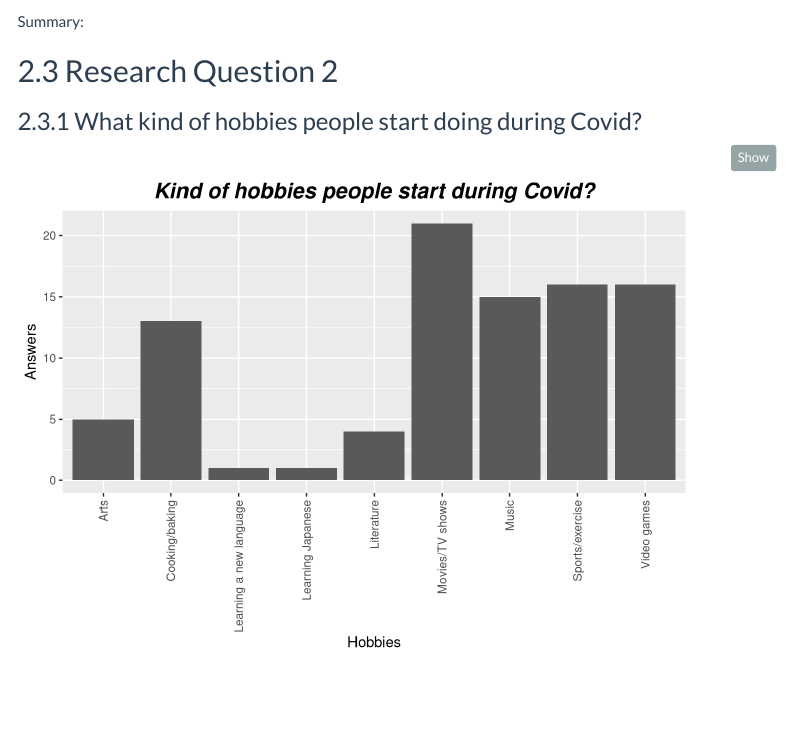
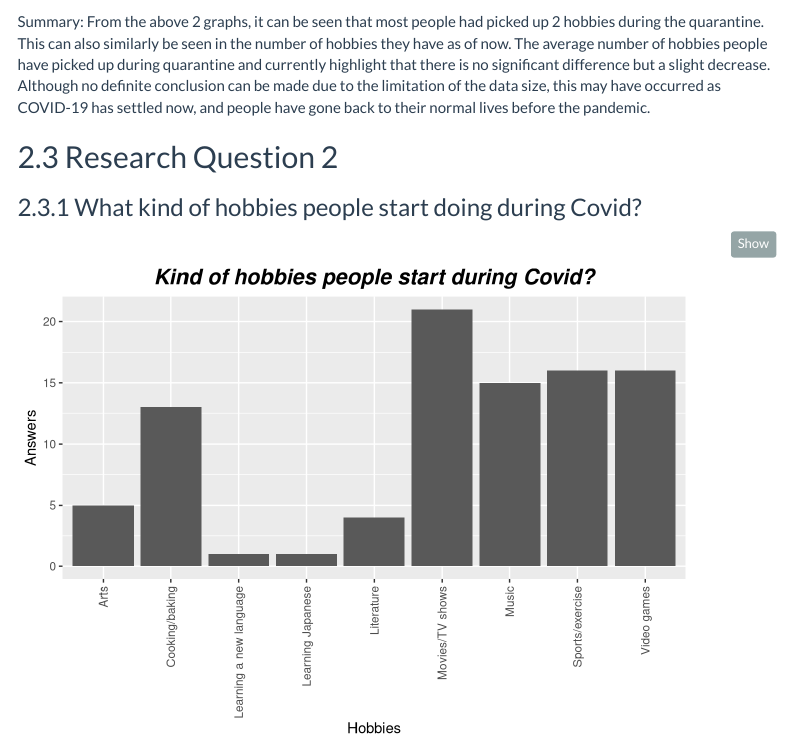
Before and after one commit to hung-ngm/Project-2-DATA1001, an R Markdown document (ReportTemplateExtended.Rmd): the page in a window 1100 px wide, from 4050 px down. Rendered offline with R 4.5, knitr and Pandoc, with nearby package versions; some code elsewhere in the file could not run offline; menus at the side of the page are left out.

Commit message:
Update ReportTemplateExtended.Rmd

````diff
--- a/ReportTemplateExtended.Rmd
+++ b/ReportTemplateExtended.Rmd
@@ -98,7 +98,7 @@ ggplot(meanhobby, aes(x=names, y=mean))+labs(title="Comparison between during qu
 
 ```
 
-Summary:
+Summary: From the above 2 graphs, it can be seen that most people had picked up 2 hobbies during the quarantine. This can also similarly be seen in the number of hobbies they have as of now. The average number of hobbies people have picked up during quarantine and currently highlight that there is no significant difference but a slight decrease. Although no definite conclusion can be made due to the limitation of the data size, this may have occurred as COVID-19 has settled now, and people have gone back to their normal lives before the pandemic.
 
 ## Research Question 2
 
````
